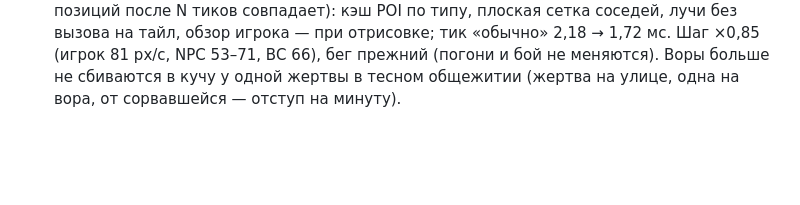
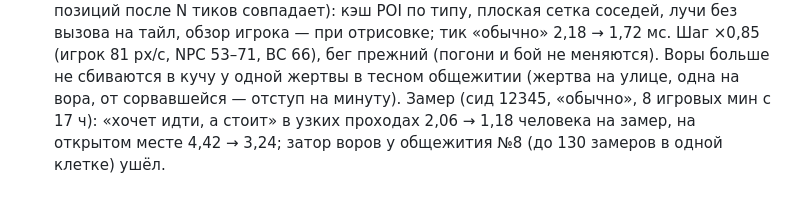
Before and after one commit to igridovictamerlan-hash/hl2d, a Markdown page: docs/history.md, the part around the change. GitHub-like rendering; blank space fills up the shorter version.

Commit message:
История: замер заторов после замедления шага и правки воров
Co-Authored-By: Claude Opus 5.5 <noreply@anthropic.com>
Claude-Session: https://claude.ai/code/session_01UtUkKRtKPpQh4VZ8zABaDH

```diff
--- a/docs/history.md
+++ b/docs/history.md
@@ -360,4 +360,5 @@
   тайл, обзор игрока — при отрисовке; тик «обычно» 2,18 → 1,72 мс. Шаг ×0,85 (игрок 81 px/с, NPC 53–71, ВС 66), бег
   прежний (погони и бой не меняются).
   Воры больше не сбиваются в кучу у одной жертвы в тесном общежитии (жертва на улице, одна на вора, от сорвавшейся —
-  отступ на минуту).
+  отступ на минуту). Замер (сид 12345, «обычно», 8 игровых мин с 17 ч): «хочет идти, а стоит» в узких проходах 2,06 → 1,18
+  человека на замер, на открытом месте 4,42 → 3,24; затор воров у общежития №8 (до 130 замеров в одной клетке) ушёл.
```
